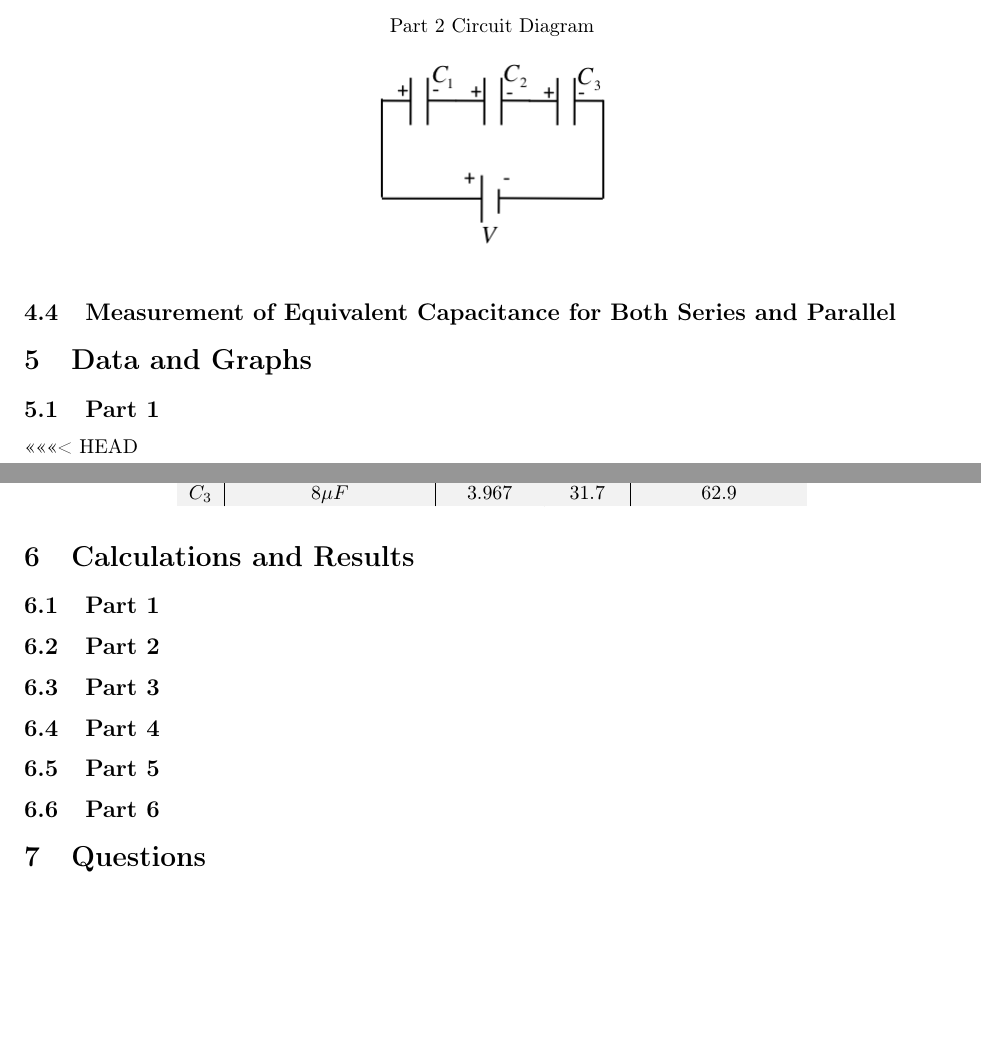
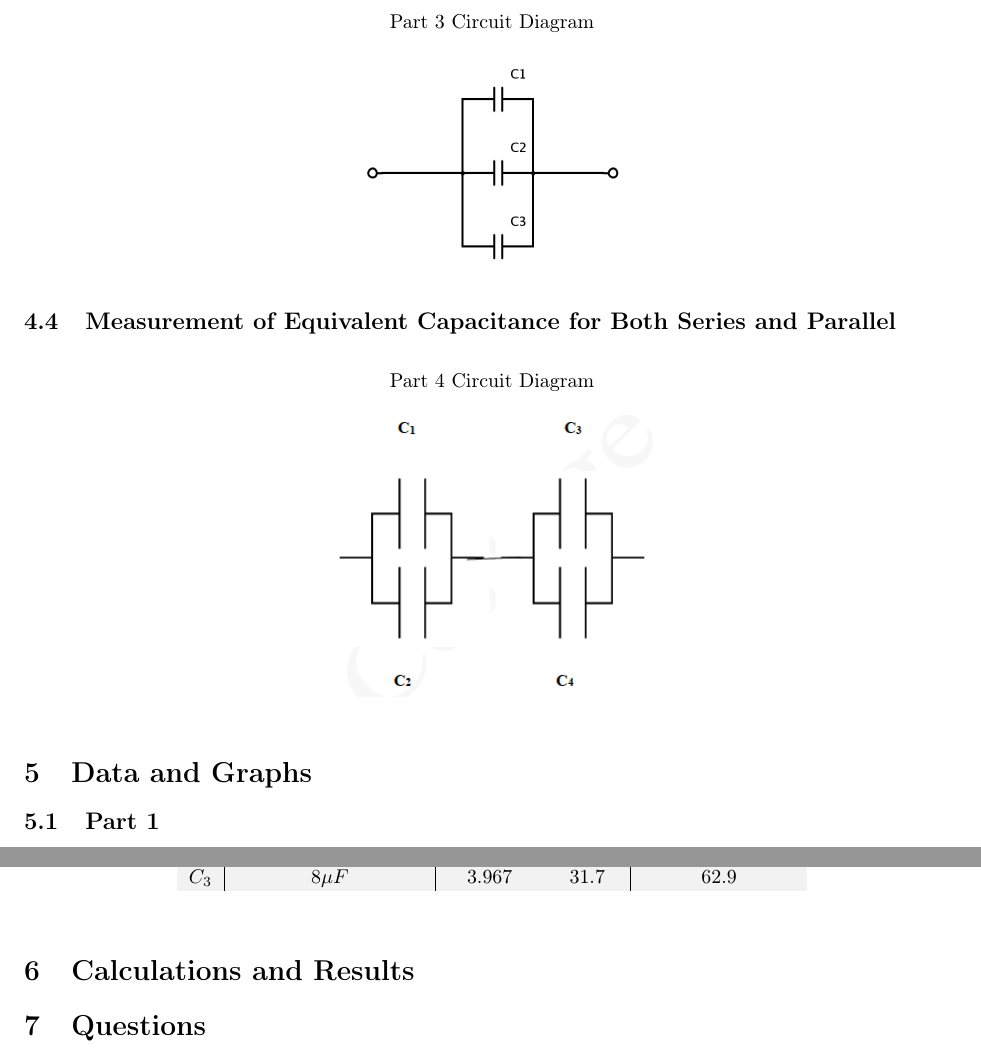
Before and after one commit to isherss/Latex, a LaTeX document (PHYS-236/Lab3/lab3.tex): two parts of pages 2 and 4 of 5 before the commit and two parts of pages 3 and 4 of 5 after it, joined at a grey line, cut so that both start at the same text, the shorter picture padded with empty space. Compiled offline with pdfLaTeX.

Commit message:
fixing weird bits from merge

```diff
--- a/PHYS-236/Lab3/lab3.tex
+++ b/PHYS-236/Lab3/lab3.tex
@@ -87,3 +87,8 @@ Date performed: 09/28/2022}
+        \begin{figure}[hbt!]
+            \centering
+            \caption*{Part 3 Circuit Diagram}
+            \includegraphics[scale=0.5]{images/procedure/part3.png}
+        \end{figure}
 
 
 
@@ -90,7 +96,11 @@ Date performed: 09/28/2022}
         \subsection{Measurement of Equivalent Capacitance for Both Series and Parallel}
+        \begin{figure}[hbt!]
+            \centering
+            \caption*{Part 4 Circuit Diagram}
+            \includegraphics[scale=0.5]{images/procedure/part4.png}
+        \end{figure}
 
 
 
 	\section{Data and Graphs}
 	    \subsection{Part 1}
-<<<<<<< HEAD
@@ -136,6 +151,6 @@ Date performed: 09/28/2022}
 
 			\end{tabular}
 	   	\end{table}
-=======
+        \FloatBarrier
 
 
@@ -148,13 +158,5 @@ Date performed: 09/28/2022}
     \section{Calculations and Results}
 
-        \subsection{Part 1}
-
-        \subsection{Part 2}
-
-        \subsection{Part 3}
-        \subsection{Part 4}
-        \subsection{Part 5}
-        \subsection{Part 6}
 
 
 	\section{Questions}
```
Also changed, not shown: PHYS-236/Lab3/lab3.pdf (added), PHYS-236/Lab3/lab3.tex (23 more changed lines), 6 other files.
